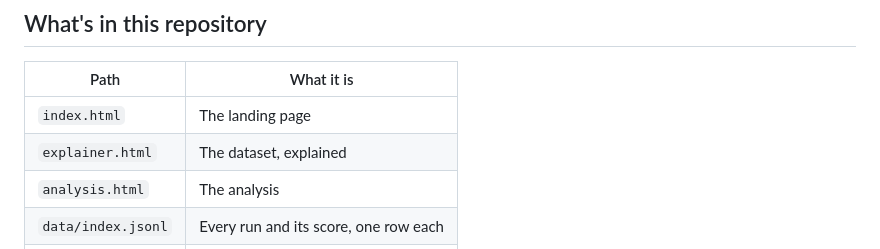
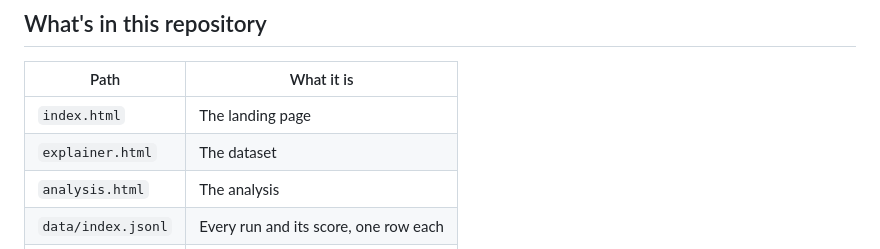
Before and after one commit to MeghnaNatraj/apex-benchmark-analysis, a Markdown page: README.md, the part around the change. GitHub-like rendering.

Commit message:
Sync repo table entry with renamed "The Dataset" section

```diff
--- a/README.md
+++ b/README.md
@@ -41,7 +41,7 @@ Which model does the job, what you can trust it with, and why the models fail.
 | Path | What it is |
 |---|---|
 | `index.html` | The landing page |
-| `explainer.html` | The dataset, explained |
+| `explainer.html` | The dataset |
 | `analysis.html` | The analysis |
 | `data/index.jsonl` | Every run and its score, one row each |
 | `scripts/` | The code that builds the pages |
```
